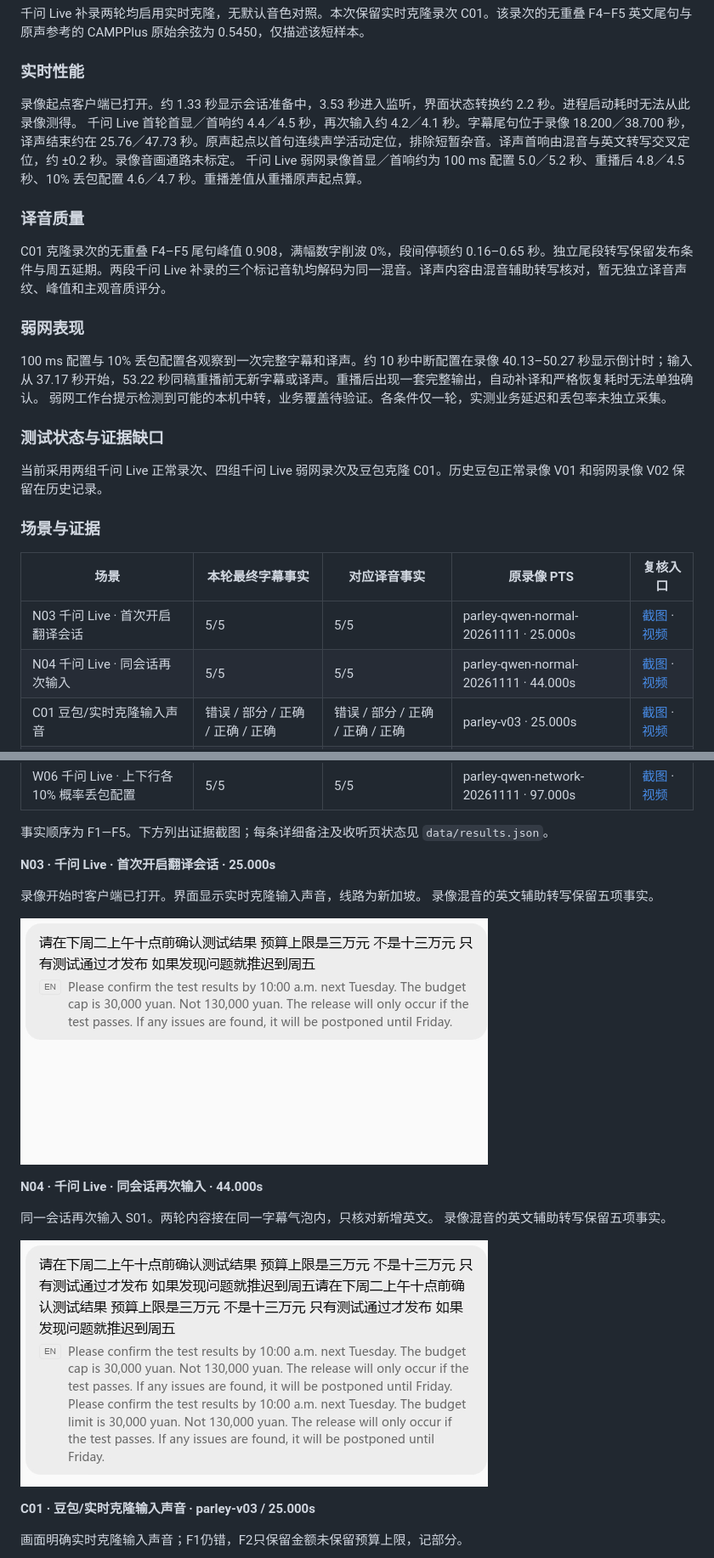
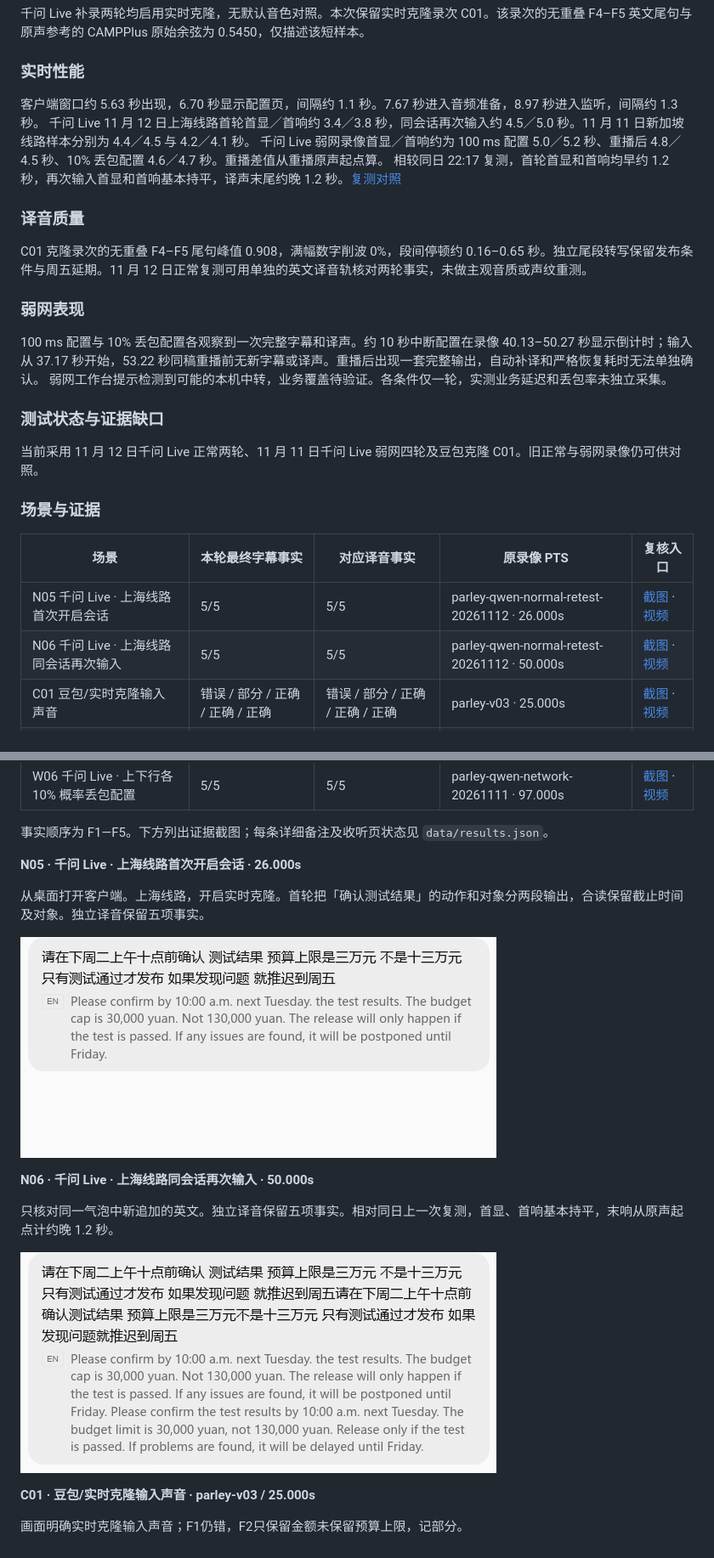
Before and after one commit to ElmerElla/simultaneous-translation-benchmark, a Markdown page: docs/report.md, 2 parts joined by grey strips. Shown at 85% size. GitHub-like rendering; pictures changed too: evidence/images/parley-n05.png (added), evidence/images/parley-n06.png (added).

```diff
--- a/docs/report.md
+++ b/docs/report.md
@@ -156,13 +156,14 @@ OBS录像离线观测；下列均从S01最早声学活动起算，顺序为“
 
 ### 实时性能
 
-录像起点客户端已打开。约 1.33 秒显示会话准备中，3.53 秒进入监听，界面状态转换约 2.2 秒。进程启动耗时无法从此录像测得。
-千问 Live 首轮首显／首响约 4.4／4.5 秒，再次输入约 4.2／4.1 秒。字幕尾句位于录像 18.200／38.700 秒，译声结束约在 25.76／47.73 秒。原声起点以首句连续声学活动定位，排除短暂杂音。译声首响由混音与英文转写交叉定位，约 ±0.2 秒。录像音画通路未标定。
+客户端窗口约 5.63 秒出现，6.70 秒显示配置页，间隔约 1.1 秒。7.67 秒进入音频准备，8.97 秒进入监听，间隔约 1.3 秒。
+千问 Live 11 月 12 日上海线路首轮首显／首响约 3.4／3.8 秒，同会话再次输入约 4.5／5.0 秒。11 月 11 日新加坡线路样本分别为 4.4／4.5 与 4.2／4.1 秒。
 千问 Live 弱网录像首显／首响约为 100 ms 配置 5.0／5.2 秒、重播后 4.8／4.5 秒、10% 丢包配置 4.6／4.7 秒。重播差值从重播原声起点算。
+相较同日 22:17 复测，首轮首显和首响均早约 1.2 秒，再次输入首显和首响基本持平，译声末尾约晚 1.2 秒。[复测对照](parley-normal-retest-20261112.md)
 
 ### 译音质量
 
-C01 克隆录次的无重叠 F4–F5 尾句峰值 0.908，满幅数字削波 0%，段间停顿约 0.16–0.65 秒。独立尾段转写保留发布条件与周五延期。两段千问 Live 补录的三个标记音轨均解码为同一混音。译声内容由混音辅助转写核对，暂无独立译音声纹、峰值和主观音质评分。
+C01 克隆录次的无重叠 F4–F5 尾句峰值 0.908，满幅数字削波 0%，段间停顿约 0.16–0.65 秒。独立尾段转写保留发布条件与周五延期。11 月 12 日正常复测可用单独的英文译音轨核对两轮事实，未做主观音质或声纹重测。
 
 ### 弱网表现
 
@@ -171,14 +172,14 @@ C01 克隆录次的无重叠 F4–F5 尾句峰值 0.908，满幅数字削波 0%
 
 ### 测试状态与证据缺口
 
-当前采用两组千问 Live 正常录次、四组千问 Live 弱网录次及豆包克隆 C01。历史豆包正常录像 V01 和弱网录像 V02 保留在历史记录。
+当前采用 11 月 12 日千问 Live 正常两轮、11 月 11 日千问 Live 弱网四轮及豆包克隆 C01。旧正常与弱网录像仍可供对照。
 
 ### 场景与证据
 
 | 场景 | 本轮最终字幕事实 | 对应译音事实 | 原录像 PTS | 复核入口 |
 | --- | --- | --- | --- | --- |
-| N03 千问 Live · 首次开启翻译会话 | 5/5 | 5/5 | parley-qwen-normal-20261111 · 25.000s | [截图](../evidence/images/parley-n03.png) · [视频](https://github.com/ElmerElla/simultaneous-translation-benchmark/releases/download/parley-retest-20261111/parley-qwen-normal-20261111.mp4#t=25) |
-| N04 千问 Live · 同会话再次输入 | 5/5 | 5/5 | parley-qwen-normal-20261111 · 44.000s | [截图](../evidence/images/parley-n04.png) · [视频](https://github.com/ElmerElla/simultaneous-translation-benchmark/releases/download/parley-retest-20261111/parley-qwen-normal-20261111.mp4#t=44) |
+| N05 千问 Live · 上海线路首次开启会话 | 5/5 | 5/5 | parley-qwen-normal-retest-20261112 · 26.000s | [截图](../evidence/images/parley-n05.png) · [视频](https://github.com/ElmerElla/simultaneous-translation-benchmark/releases/download/parley-normal-retest-20261112/parley-qwen-normal-retest-20261112.mp4#t=26) |
+| N06 千问 Live · 上海线路同会话再次输入 | 5/5 | 5/5 | parley-qwen-normal-retest-20261112 · 50.000s | [截图](../evidence/images/parley-n06.png) · [视频](https://github.com/ElmerElla/simultaneous-translation-benchmark/releases/download/parley-normal-retest-20261112/parley-qwen-normal-retest-20261112.mp4#t=50) |
 | C01 豆包/实时克隆输入声音 | 错误 / 部分 / 正确 / 正确 / 正确 | 错误 / 部分 / 正确 / 正确 / 正确 | parley-v03 · 25.000s | [截图](../evidence/images/parley-c01.png) · [视频](https://github.com/ElmerElla/simultaneous-translation-benchmark/releases/download/v1.0-20261106/parley-v03.mp4#t=25) |
 | W05 千问 Live · 上下行各 100 ms 配置 | 5/5 | 5/5 | parley-qwen-network-20261111 · 29.000s | [截图](../evidence/images/parley-w05.png) · [视频](https://github.com/ElmerElla/simultaneous-translation-benchmark/releases/download/parley-network-retest-20261111/parley-qwen-network-20261111.mp4#t=29) |
 | R03 千问 Live · 约 10 秒中断 | 未观察到 | 未观察到 | parley-qwen-network-20261111 · 49.000s | [截图](../evidence/images/parley-r03.png) · [视频](https://github.com/ElmerElla/simultaneous-translation-benchmark/releases/download/parley-network-retest-20261111/parley-qwen-network-20261111.mp4#t=49) |
@@ -187,17 +188,17 @@ C01 克隆录次的无重叠 F4–F5 尾句峰值 0.908，满幅数字削波 0%
 
 事实顺序为 F1—F5。下方列出证据截图；每条详细备注及收听页状态见 `data/results.json`。
 
-**N03 · 千问 Live · 首次开启翻译会话 · 25.000s**
+**N05 · 千问 Live · 上海线路首次开启会话 · 26.000s**
 
-录像开始时客户端已打开。界面显示实时克隆输入声音，线路为新加坡。 录像混音的英文辅助转写保留五项事实。
+从桌面打开客户端。上海线路，开启实时克隆。首轮把「确认测试结果」的动作和对象分两段输出，合读保留截止时间及对象。独立译音保留五项事实。
 
-![Parley Voice N03 脱敏证据](../evidence/images/parley-n03.png)
+![Parley Voice N05 脱敏证据](../evidence/images/parley-n05.png)
 
-**N04 · 千问 Live · 同会话再次输入 · 44.000s**
+**N06 · 千问 Live · 上海线路同会话再次输入 · 50.000s**
 
-同一会话再次输入 S01。两轮内容接在同一字幕气泡内，只核对新增英文。 录像混音的英文辅助转写保留五项事实。
+只核对同一气泡中新追加的英文。独立译音保留五项事实。相对同日上一次复测，首显、首响基本持平，末响从原声起点计约晚 1.2 秒。
 
-![Parley Voice N04 脱敏证据](../evidence/images/parley-n04.png)
+![Parley Voice N06 脱敏证据](../evidence/images/parley-n06.png)
 
 **C01 · 豆包/实时克隆输入声音 · parley-v03 / 25.000s**
 
```
Also changed, not shown: other parts of docs/report.md (+2 -2 lines), README.md (+2 -2 lines), docs/parley-normal-retest-20261112.md (added, +20 -0 lines), docs/reproducibility.md (+2 -2 lines), 11 other files.
